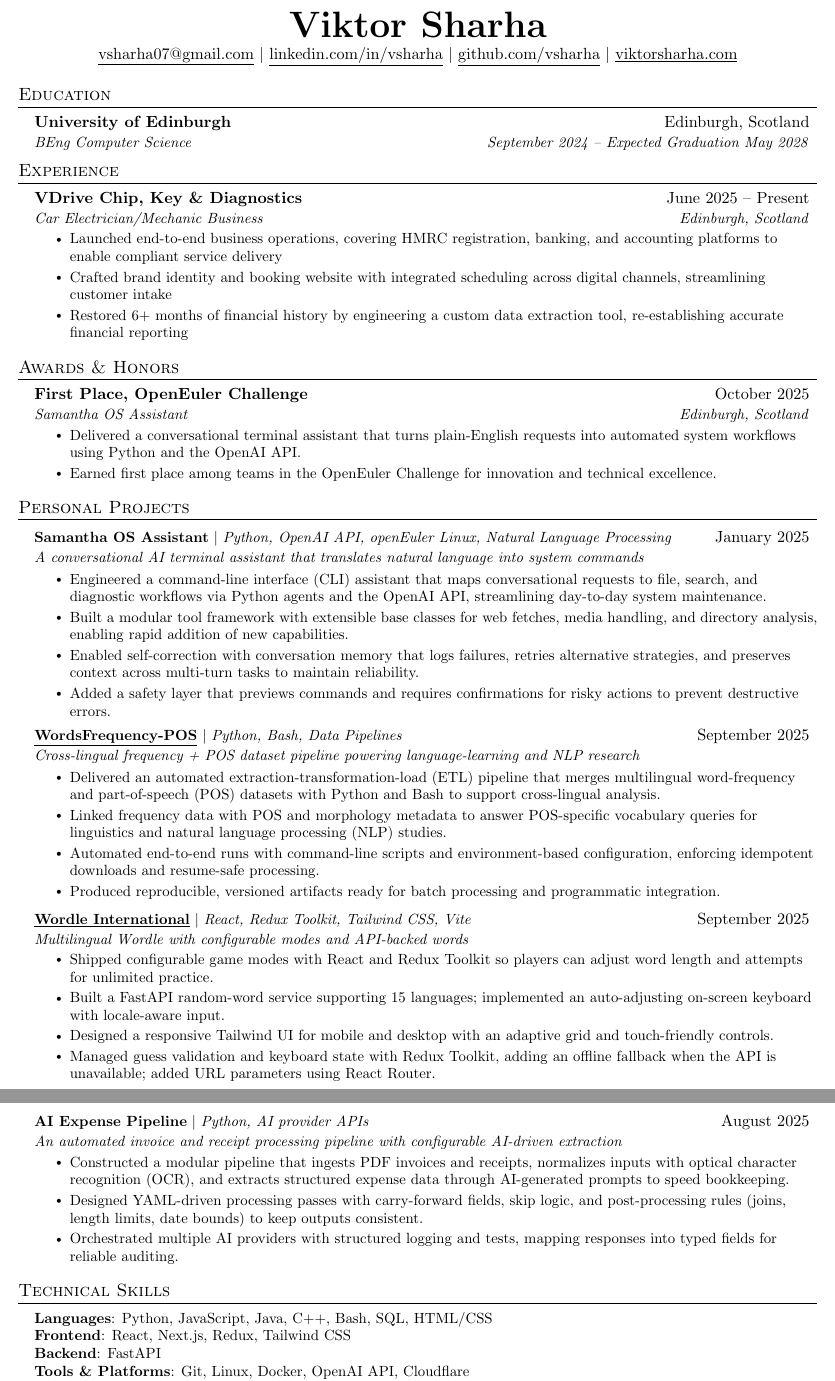
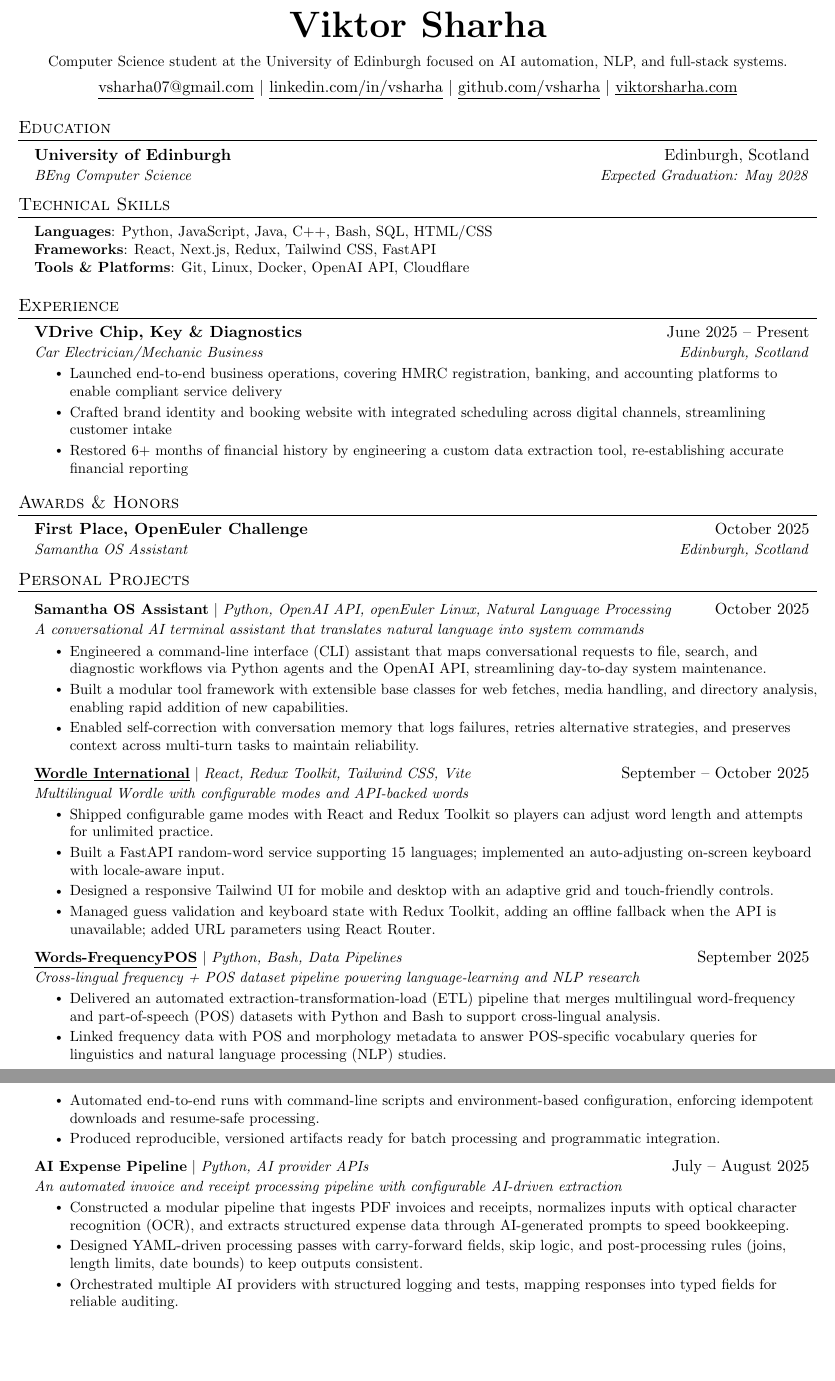
Before and after one commit to vsharha/Resume, a LaTeX document (Viktor Sharha.tex): two parts of pages 1 and 2 of 2, joined at a grey line, cut so that both start at the same text, the shorter picture padded with empty space. Compiled offline with pdfLaTeX.

Commit message:
reorganising

```diff
--- a/Viktor Sharha.tex
+++ b/Viktor Sharha.tex
@@ -113,7 +113,8 @@
 % \end{tabular*}
 
 \begin{center}
-  \textbf{\Huge \scshape Viktor Sharha} \\ \vspace{1pt}
+  \textbf{\Huge \scshape Viktor Sharha} \\ \vspace{6pt}
+  {\small Computer Science student at the University of Edinburgh focused on AI automation, NLP, and full-stack systems.} \\ \vspace{4pt}
 
   \href{mailto:vsharha07@gmail.com}{\underline{vsharha07@gmail.com}} $|$
   \href{https://www.linkedin.com/in/vsharha/}{\underline{linkedin.com/in/vsharha}} $|$
@@ -126,7 +127,7 @@
 \resumeSubHeadingListStart
 \resumeSubheading
 {University of Edinburgh}{Edinburgh, Scotland}
-{BEng Computer Science}{September 2024 -- Expected Graduation May 2028}
+{BEng Computer Science}{Expected Graduation: May 2028}
 % \resumeItemListStart
 % \resumeItem{Introduction to Computation}
 % \resumeItem{Introduction to Linear Algebra}
@@ -136,6 +137,22 @@
 % \resumeItem{Cognitive Science}
 % \resumeItemListEnd
 \resumeSubHeadingListEnd
+
+
+%
+%-----------PROGRAMMING SKILLS-----------
+\section{Technical Skills}
+\begin{itemize}[leftmargin=0.15in, label={}]
+  \small{\item{
+        \textbf{Languages}{: Python, JavaScript, Java, C++, Bash, SQL, HTML/CSS
+        } \\
+        \textbf{Frameworks}{: React, Next.js, Redux, Tailwind CSS, FastAPI} \\
+        \textbf{Tools \& Platforms}{: Git, Linux, Docker, OpenAI API, Cloudflare} \\
+        % \textbf{Specializations}{: Natural Language Processing (NLP), Optical Character Recognition (OCR), Data Pipelines, Full-Stack Web Development}
+        %  \textbf{Developer Tools}{: GitHub, VS Code, PyCharm} \\
+        %  \textbf{Libraries}{: Discord.py}
+        }}
+\end{itemize}
 
 %-----------EXPERIENCE-----------
 \section{Experience}
@@ -183,10 +200,6 @@
 \resumeSubheading
 {First Place, OpenEuler Challenge}{October 2025}
 {Samantha OS Assistant}{Edinburgh, Scotland}
-\resumeItemListStart
-\resumeItem{Delivered a conversational terminal assistant that turns plain-English requests into automated system workflows using Python and the OpenAI API.}
-\resumeItem{Earned first place among teams in the OpenEuler Challenge for innovation and technical excellence.}
-\resumeItemListEnd
 \resumeSubHeadingListEnd
 
 %-----------PROJECTS-----------
@@ -194,15 +207,26 @@
 \section{Personal Projects}
 \resumeSubHeadingListStart
 \resumeProjectHeading
-{\textbf{Samantha OS Assistant} $|$ \emph{Python, OpenAI API, openEuler Linux, Natural Language Processing}}{January 2025}{A conversational AI terminal assistant that translates natural language into system commands}
+{\textbf{Samantha OS Assistant} $|$ \emph{Python, OpenAI API, openEuler Linux, Natural Language Processing}}{October 2025}{A conversational AI terminal assistant that translates natural language into system commands}
 \resumeItemListStart
 \resumeItem{Engineered a command-line interface (CLI) assistant that maps conversational requests to file, search, and diagnostic workflows via Python agents and the OpenAI API, streamlining day-to-day system maintenance.}
 \resumeItem{Built a modular tool framework with extensible base classes for web fetches, media handling, and directory analysis, enabling rapid addition of new capabilities.}
 \resumeItem{Enabled self-correction with conversation memory that logs failures, retries alternative strategies, and preserves context across multi-turn tasks to maintain reliability.}
-\resumeItem{Added a safety layer that previews commands and requires confirmations for risky actions to prevent destructive errors.}
+% \resumeItem{Added a safety layer that previews commands and requires confirmations for risky actions to prevent destructive errors.}
 \resumeItemListEnd
+
+
 \resumeProjectHeading
-{\textbf{\href{https://github.com/vsharha/WordsFrequency-POS}{\underline{WordsFrequency-POS}}} $|$ \emph{Python, Bash, Data Pipelines}}{September 2025}{Cross-lingual frequency + POS dataset pipeline powering language-learning and NLP research}
+{\textbf{\href{https://wordle-international.netlify.app}{\underline{Wordle International}}} $|$ \emph{React, Redux Toolkit, Tailwind CSS, Vite}}{September -- October 2025}{Multilingual Wordle with configurable modes and API-backed words}
+\resumeItemListStart
+\resumeItem{Shipped configurable game modes with React and Redux Toolkit so players can adjust word length and attempts for unlimited practice.}
+\resumeItem{Built a FastAPI random-word service supporting 15 languages; implemented an auto-adjusting on-screen keyboard with locale-aware input.}
+\resumeItem{Designed a responsive Tailwind UI for mobile and desktop with an adaptive grid and touch-friendly controls.}
+\resumeItem{Managed guess validation and keyboard state with Redux Toolkit, adding an offline fallback when the API is unavailable; added URL parameters using React Router.}
+\resumeItemListEnd
+
+\resumeProjectHeading
+{\textbf{\href{https://github.com/vsharha/Words-FrequencyPOS}{\underline{Words-FrequencyPOS}}} $|$ \emph{Python, Bash, Data Pipelines}}{September 2025}{Cross-lingual frequency + POS dataset pipeline powering language-learning and NLP research}
 \resumeItemListStart
 \resumeItem{Delivered an automated extraction-transformation-load (ETL) pipeline that merges multilingual word-frequency and part-of-speech (POS) datasets with Python and Bash to support cross-lingual analysis.}
 \resumeItem{Linked frequency data with POS and morphology metadata to answer POS-specific vocabulary queries for linguistics and natural language processing (NLP) studies.}
@@ -211,16 +235,7 @@
 \resumeItemListEnd
 
 \resumeProjectHeading
-{\textbf{\href{https://wordle-international.netlify.app}{\underline{Wordle International}}} $|$ \emph{React, Redux Toolkit, Tailwind CSS, Vite}}{September 2025}{Multilingual Wordle with configurable modes and API-backed words}
-\resumeItemListStart
-\resumeItem{Shipped configurable game modes with React and Redux Toolkit so players can adjust word length and attempts for unlimited practice.}
-\resumeItem{Built a FastAPI random-word service supporting 15 languages; implemented an auto-adjusting on-screen keyboard with locale-aware input.}
-\resumeItem{Designed a responsive Tailwind UI for mobile and desktop with an adaptive grid and touch-friendly controls.}
-\resumeItem{Managed guess validation and keyboard state with Redux Toolkit, adding an offline fallback when the API is unavailable; added URL parameters using React Router.}
-\resumeItemListEnd
-
-\resumeProjectHeading
-{\textbf{AI Expense Pipeline} $|$ \emph{Python, AI provider APIs}}{August 2025}{An automated invoice and receipt processing pipeline with configurable AI-driven extraction}
+{\textbf{AI Expense Pipeline} $|$ \emph{Python, AI provider APIs}}{July -- August 2025}{An automated invoice and receipt processing pipeline with configurable AI-driven extraction}
 \resumeItemListStart
 \resumeItem{Constructed a modular pipeline that ingests PDF invoices and receipts, normalizes inputs with optical character recognition (OCR), and extracts structured expense data through AI-generated prompts to speed bookkeeping.}
 \resumeItem{Designed YAML-driven processing passes with carry-forward fields, skip logic, and post-processing rules (joins, length limits, date bounds) to keep outputs consistent.}
@@ -250,21 +265,5 @@
 % \resumeItemListEnd
 \resumeSubHeadingListEnd
 
-%
-%-----------PROGRAMMING SKILLS-----------
-\section{Technical Skills}
-\begin{itemize}[leftmargin=0.15in, label={}]
-  \small{\item{
-        \textbf{Languages}{: Python, JavaScript, Java, C++, Bash, SQL, HTML/CSS
-        } \\
-        \textbf{Frontend}{: React, Next.js, Redux, Tailwind CSS} \\
-        \textbf{Backend}{: FastAPI} \\
-        \textbf{Tools \& Platforms}{: Git, Linux, Docker, OpenAI API, Cloudflare} \\
-        \textbf{Specializations}{: Natural Language Processing (NLP), Optical Character Recognition (OCR), Data Pipelines, Full-Stack Web Development}
-        %  \textbf{Developer Tools}{: GitHub, VS Code, PyCharm} \\
-        %  \textbf{Libraries}{: Discord.py}
-        }}
-\end{itemize}
-
 %-------------------------------------------
 \end{document}
```
Also changed, not shown: Viktor Sharha.pdf.
